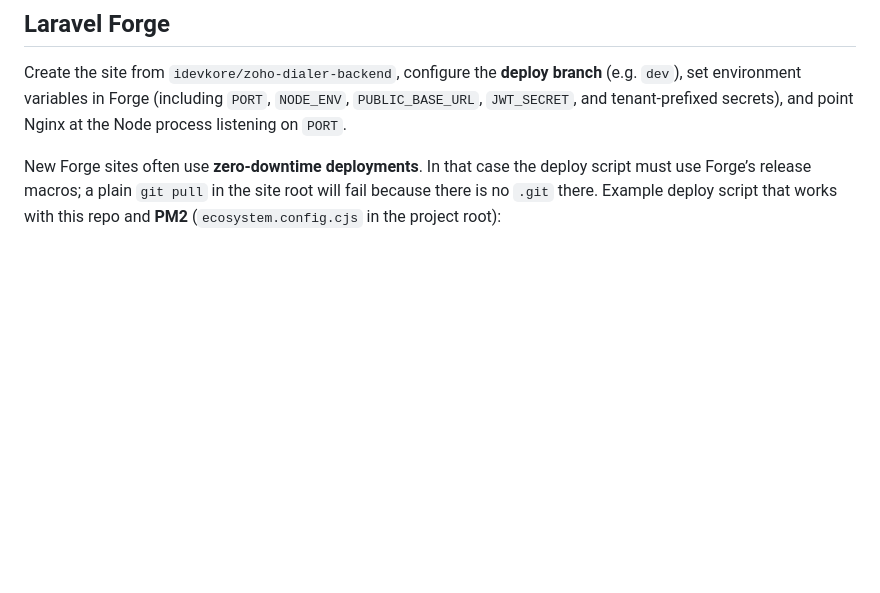
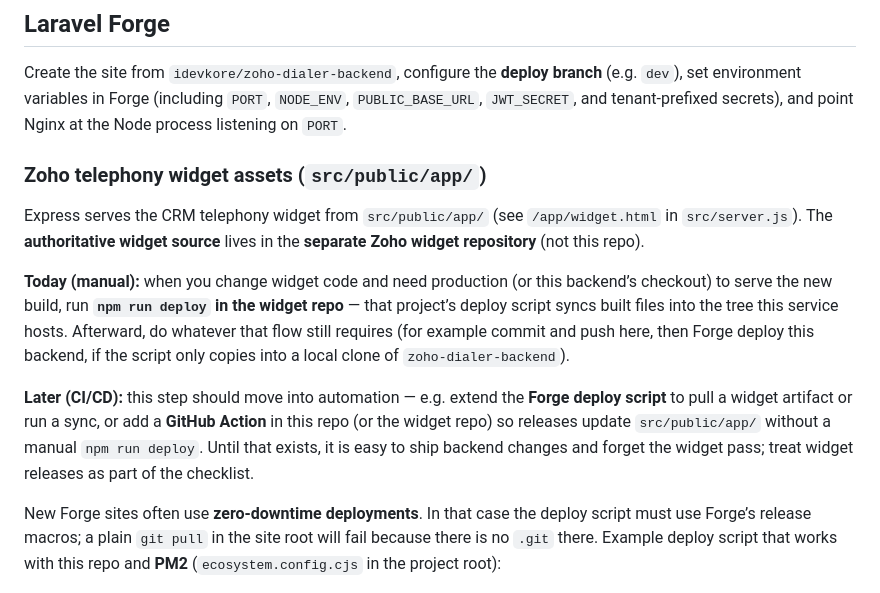
Before and after one commit to idevkore/zoho-dialer-backend, a Markdown page: README.md, the part around the change. Drawn GitHub-style; blank space fills up the shorter version.

Commit message:
docs: document Zoho telephony widget assets under Forge

```diff
--- a/README.md
+++ b/README.md
@@ -73,6 +73,14 @@ In **production**, set `PUBLIC_BASE_URL` to the same origin Twilio uses (require
 ## Laravel Forge
 
 Create the site from `idevkore/zoho-dialer-backend`, configure the **deploy branch** (e.g. `dev`), set environment variables in Forge (including `PORT`, `NODE_ENV`, `PUBLIC_BASE_URL`, `JWT_SECRET`, and tenant-prefixed secrets), and point Nginx at the Node process listening on `PORT`.
+
+### Zoho telephony widget assets (`src/public/app/`)
+
+Express serves the CRM telephony widget from `src/public/app/` (see `/app/widget.html` in `src/server.js`). The **authoritative widget source** lives in the **separate Zoho widget repository** (not this repo).
+
+**Today (manual):** when you change widget code and need production (or this backend’s checkout) to serve the new build, run **`npm run deploy` in the widget repo** — that project’s deploy script syncs built files into the tree this service hosts. Afterward, do whatever that flow still requires (for example commit and push here, then Forge deploy this backend, if the script only copies into a local clone of `zoho-dialer-backend`).
+
+**Later (CI/CD):** this step should move into automation — e.g. extend the **Forge deploy script** to pull a widget artifact or run a sync, or add a **GitHub Action** in this repo (or the widget repo) so releases update `src/public/app/` without a manual `npm run deploy`. Until that exists, it is easy to ship backend changes and forget the widget pass; treat widget releases as part of the checklist.
 
 New Forge sites often use **zero-downtime deployments**. In that case the deploy script must use Forge’s release macros; a plain `git pull` in the site root will fail because there is no `.git` there. Example deploy script that works with this repo and **PM2** (`ecosystem.config.cjs` in the project root):
 
```
